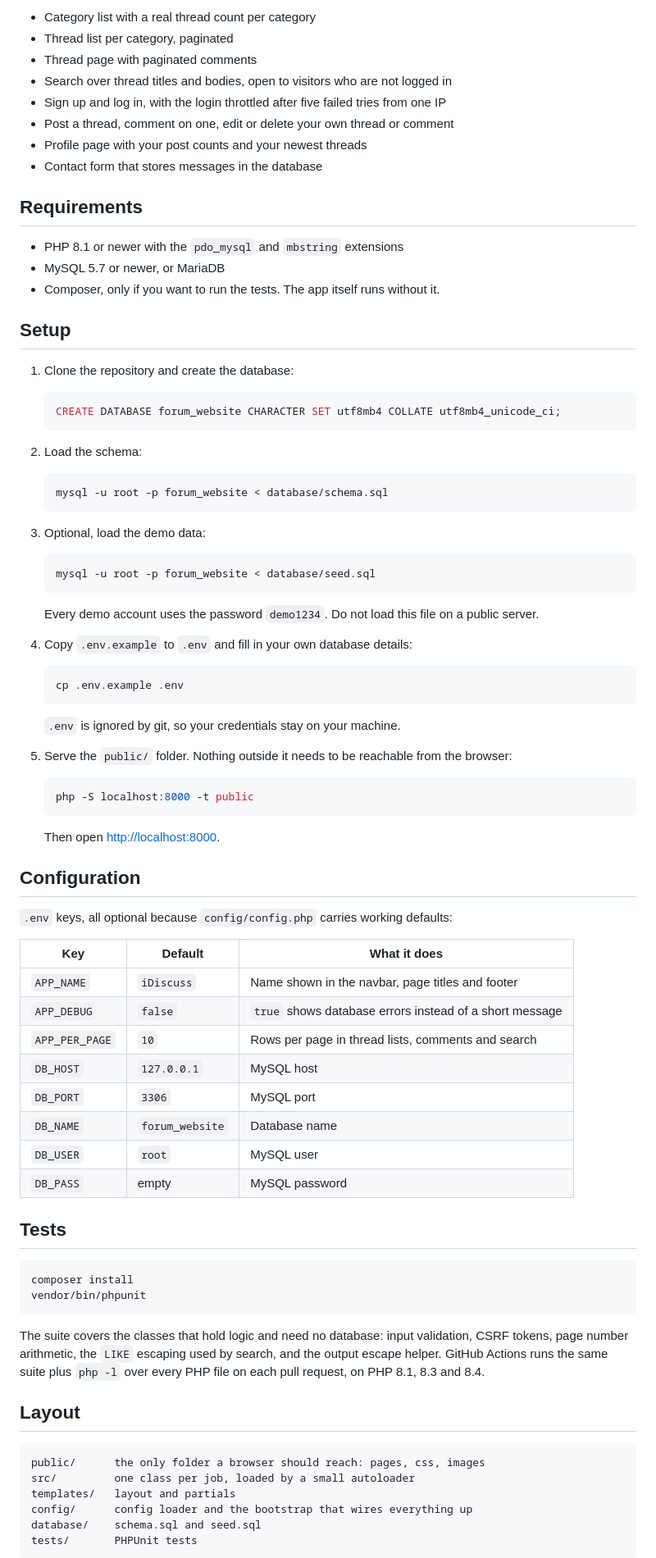
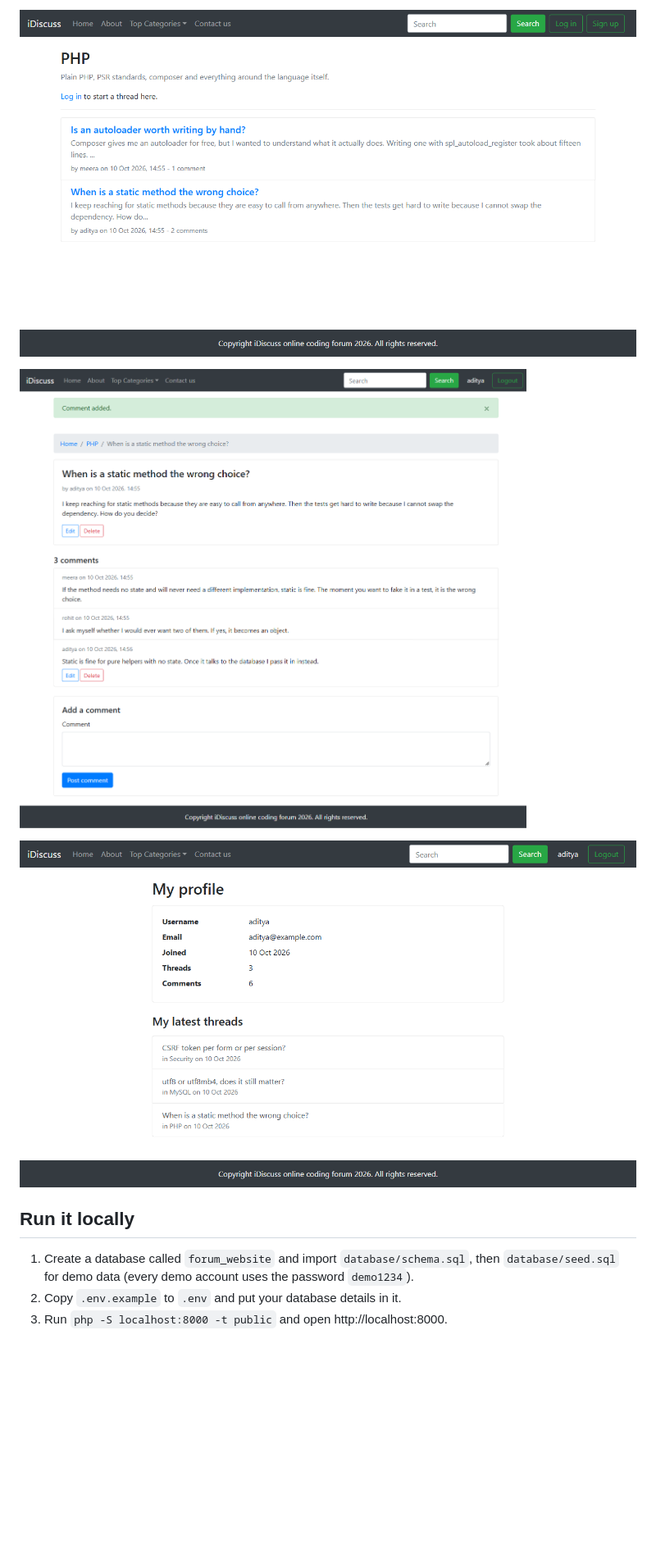
Before and after one commit to adityatagwale19/forum-project, a Markdown page: README.md, the part around the change printed below. Shown: that part at 82% size. Rendered like a GitHub page; pictures changed too: docs/screenshots/category.png (added), docs/screenshots/profile.png (added), docs/screenshots/thread.png (added); blank space fills up the shorter version.

Commit message:
Rewrite README with screenshots

````diff
--- a/README.md
+++ b/README.md
@@ -11,91 +8,13 @@ passwords, CSRF tokens and escaped output, with the logic split into small class
 
-- Category list with a real thread count per category
-- Thread list per category, paginated
-- Thread page with paginated comments
-- Search over thread titles and bodies, open to visitors who are not logged in
-- Sign up and log in, with the login throttled after five failed tries from one IP
-- Post a thread, comment on one, edit or delete your own thread or comment
-- Profile page with your post counts and your newest threads
-- Contact form that stores messages in the database
+![Category](docs/screenshots/category.png)
 
-## Requirements
+![Thread with comments](docs/screenshots/thread.png)
 
-- PHP 8.1 or newer with the `pdo_mysql` and `mbstring` extensions
-- MySQL 5.7 or newer, or MariaDB
-- Composer, only if you want to run the tests. The app itself runs without it.
+![Profile](docs/screenshots/profile.png)
 
-## Setup
+## Run it locally
 
-1. Clone the repository and create the database:
+1. Create a database called `forum_website` and import `database/schema.sql`, then `database/seed.sql` for demo data (every demo account uses the password `demo1234`).
+2. Copy `.env.example` to `.env` and put your database details in it.
+3. Run `php -S localhost:8000 -t public` and open http://localhost:8000.
 
-   ```sql
-   CREATE DATABASE forum_website CHARACTER SET utf8mb4 COLLATE utf8mb4_unicode_ci;
-   ```
-
-2. Load the schema:
-
-   ```bash
-   mysql -u root -p forum_website < database/schema.sql
-   ```
-
-3. Optional, load the demo data:
-
-   ```bash
-   mysql -u root -p forum_website < database/seed.sql
-   ```
-
-   Every demo account uses the password `demo1234`. Do not load this file on a public server.
-
-4. Copy `.env.example` to `.env` and fill in your own database details:
-
-   ```bash
-   cp .env.example .env
-   ```
-
-   `.env` is ignored by git, so your credentials stay on your machine.
-
-5. Serve the `public/` folder. Nothing outside it needs to be reachable from the browser:
-
-   ```bash
-   php -S localhost:8000 -t public
-   ```
-
-   Then open <http://localhost:8000>.
-
-## Configuration
-
-`.env` keys, all optional because `config/config.php` carries working defaults:
-
-| Key | Default | What it does |
-| --- | --- | --- |
-| `APP_NAME` | `iDiscuss` | Name shown in the navbar, page titles and footer |
-| `APP_DEBUG` | `false` | `true` shows database errors instead of a short message |
-| `APP_PER_PAGE` | `10` | Rows per page in thread lists, comments and search |
-| `DB_HOST` | `127.0.0.1` | MySQL host |
-| `DB_PORT` | `3306` | MySQL port |
-| `DB_NAME` | `forum_website` | Database name |
-| `DB_USER` | `root` | MySQL user |
-| `DB_PASS` | empty | MySQL password |
-
-## Tests
-
-```bash
-composer install
-vendor/bin/phpunit
-```
-
-The suite covers the classes that hold logic and need no database: input validation, CSRF tokens, page
-number arithmetic, the `LIKE` escaping used by search, and the output escape helper. GitHub Actions runs
-the same suite plus `php -l` over every PHP file on each pull request, on PHP 8.1, 8.3 and 8.4.
-
-## Layout
-
-```
-public/      the only folder a browser should reach: pages, css, images
-src/         one class per job, loaded by a small autoloader
-templates/   layout and partials
-config/      config loader and the bootstrap that wires everything up
-database/    schema.sql and seed.sql
-tests/       PHPUnit tests
-```
-
````
Also changed, not shown: other parts of README.md (+4 -24 lines), 1 other file.
